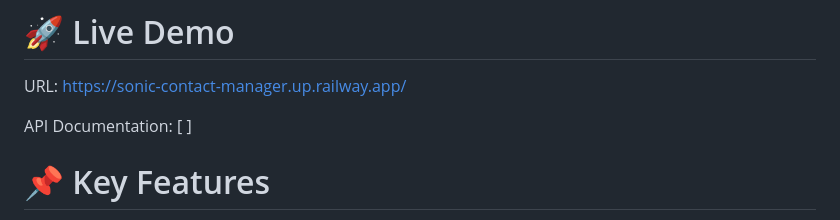
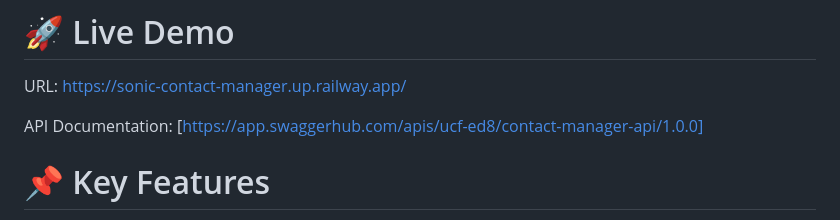
Before and after one commit to eggtoasts/Personal-Contact-Manager, a Markdown page: README.md, the part around the change. GitHub-like rendering.

```diff
--- a/README.md
+++ b/README.md
@@ -4,7 +4,7 @@ A secure, web-based contact management system built on the LAMP stack. This appl
 # 🚀 Live Demo
 URL: https://sonic-contact-manager.up.railway.app/
 
-API Documentation: [ ]
+API Documentation: [https://app.swaggerhub.com/apis/ucf-ed8/contact-manager-api/1.0.0]
 
 # 📌 Key Features
 **Secure Authentication**: User registration and login system to ensure private data access.
```
